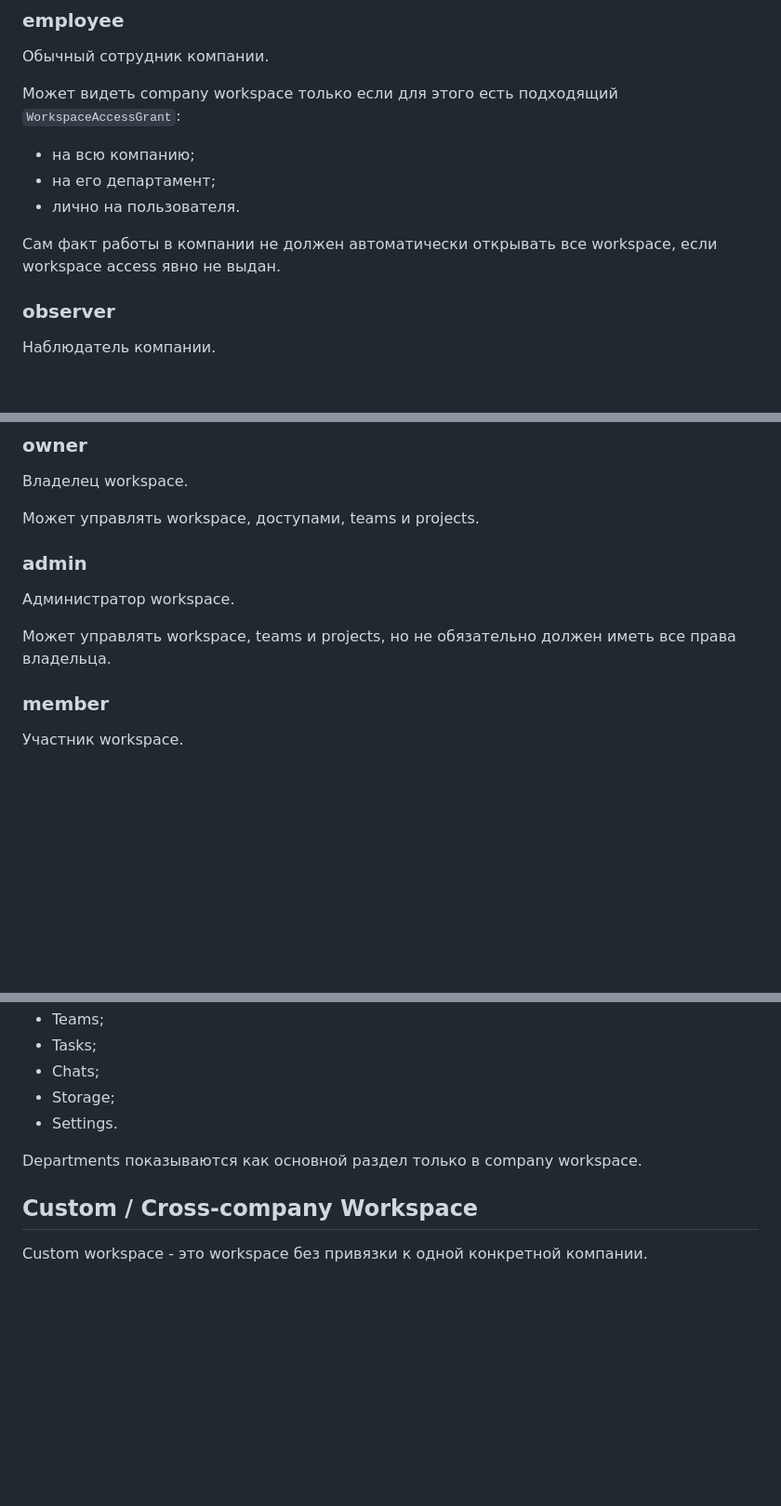
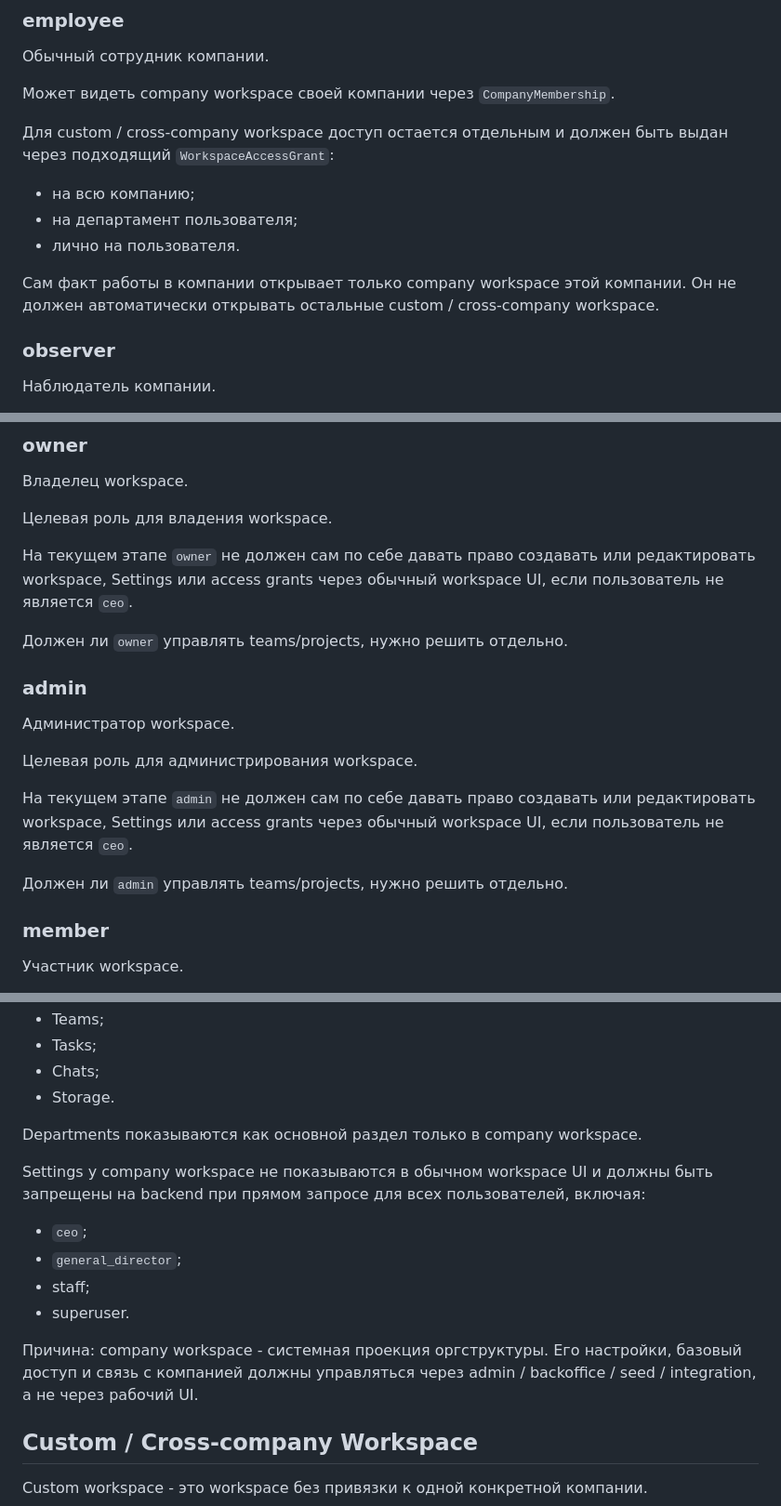
Before and after one commit to alma-iceee/platform, a Markdown page: docs/access-rules.md, 3 parts joined by grey strips. Shown at 93% size. GitHub-like rendering; blank space fills up the shorter version.

```diff
--- a/docs/access-rules.md
+++ b/docs/access-rules.md
@@ -69,13 +103,15 @@ Company membership - это подписка пользователя на ко
 
 Обычный сотрудник компании.
 
-Может видеть company workspace только если для этого есть подходящий `WorkspaceAccessGrant`:
+Может видеть company workspace своей компании через `CompanyMembership`.
+
+Для custom / cross-company workspace доступ остается отдельным и должен быть выдан через подходящий `WorkspaceAccessGrant`:
 
 - на всю компанию;
-- на его департамент;
+- на департамент пользователя;
 - лично на пользователя.
 
-Сам факт работы в компании не должен автоматически открывать все workspace, если workspace access явно не выдан.
+Сам факт работы в компании открывает только company workspace этой компании. Он не должен автоматически открывать остальные custom / cross-company workspace.
 
 ### observer
 
@@ -147,13 +183,21 @@ Workspace отвечает на вопрос: куда человеку дали
 
 Владелец workspace.
 
-Может управлять workspace, доступами, teams и projects.
+Целевая роль для владения workspace.
+
+На текущем этапе `owner` не должен сам по себе давать право создавать или редактировать workspace, Settings или access grants через обычный workspace UI, если пользователь не является `ceo`.
+
+Должен ли `owner` управлять teams/projects, нужно решить отдельно.
 
 ### admin
 
 Администратор workspace.
 
-Может управлять workspace, teams и projects, но не обязательно должен иметь все права владельца.
+Целевая роль для администрирования workspace.
+
+На текущем этапе `admin` не должен сам по себе давать право создавать или редактировать workspace, Settings или access grants через обычный workspace UI, если пользователь не является `ceo`.
+
+Должен ли `admin` управлять teams/projects, нужно решить отдельно.
 
 ### member
 
@@ -181,10 +225,18 @@ Company workspace - это основной workspace конкретной ко
 - Teams;
 - Tasks;
 - Chats;
-- Storage;
-- Settings.
+- Storage.
 
 Departments показываются как основной раздел только в company workspace.
+
+Settings у company workspace не показываются в обычном workspace UI и должны быть запрещены на backend при прямом запросе для всех пользователей, включая:
+
+- `ceo`;
+- `general_director`;
+- staff;
+- superuser.
+
+Причина: company workspace - системная проекция оргструктуры. Его настройки, базовый доступ и связь с компанией должны управляться через admin / backoffice / seed / integration, а не через рабочий UI.
 
 ## Custom / Cross-company Workspace
 
```
Also changed, not shown: other parts of docs/access-rules.md (+46 -1 lines), agents/PROJECT_CONTEXT.md (+4 -3 lines).
